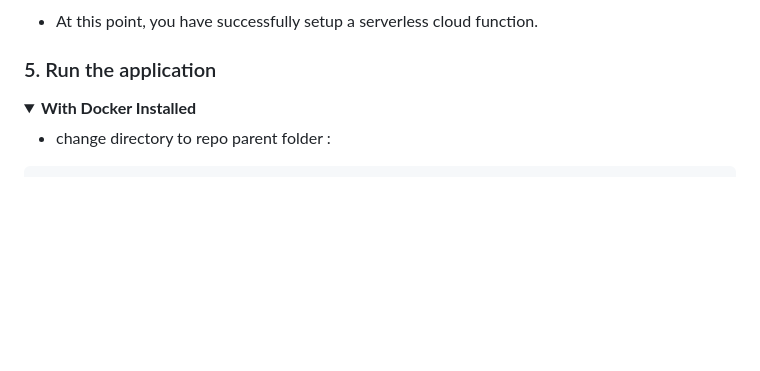
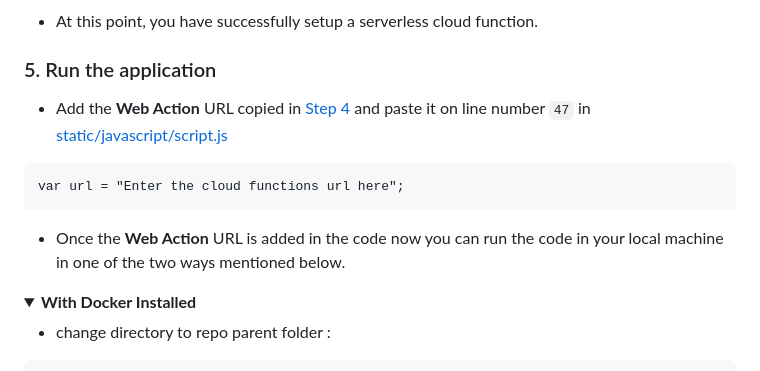
Before and after one commit to IBM/analyze_ecommerce_websites_and_recommend_optimal_price, a Markdown page: README.md, the part around the change. GitHub-like rendering; folded sections open; blank space fills up the shorter version.

```diff
--- a/README.md
+++ b/README.md
@@ -143,6 +143,12 @@ IBM Cloud Function is a Serverless Architecture where in a user can write a snip
 
 ### 5. Run the application
 
+- Add the **Web Action** URL copied in [Step 4](#4-setup-ibm-cloud-function) and paste it on line number `47` in [static/javascript/script.js](static/javascript/script.js)
+<pre>
+var url = "Enter the cloud functions url here";
+</pre>
+
+- Once the **Web Action** URL is added in the code now you can run the code in your local machine in one of the two ways mentioned below.
 
 <details><summary><b>With Docker Installed</b></summary>
 
```
Also changed, not shown: static/images/phone.png (added), 15 other files.
